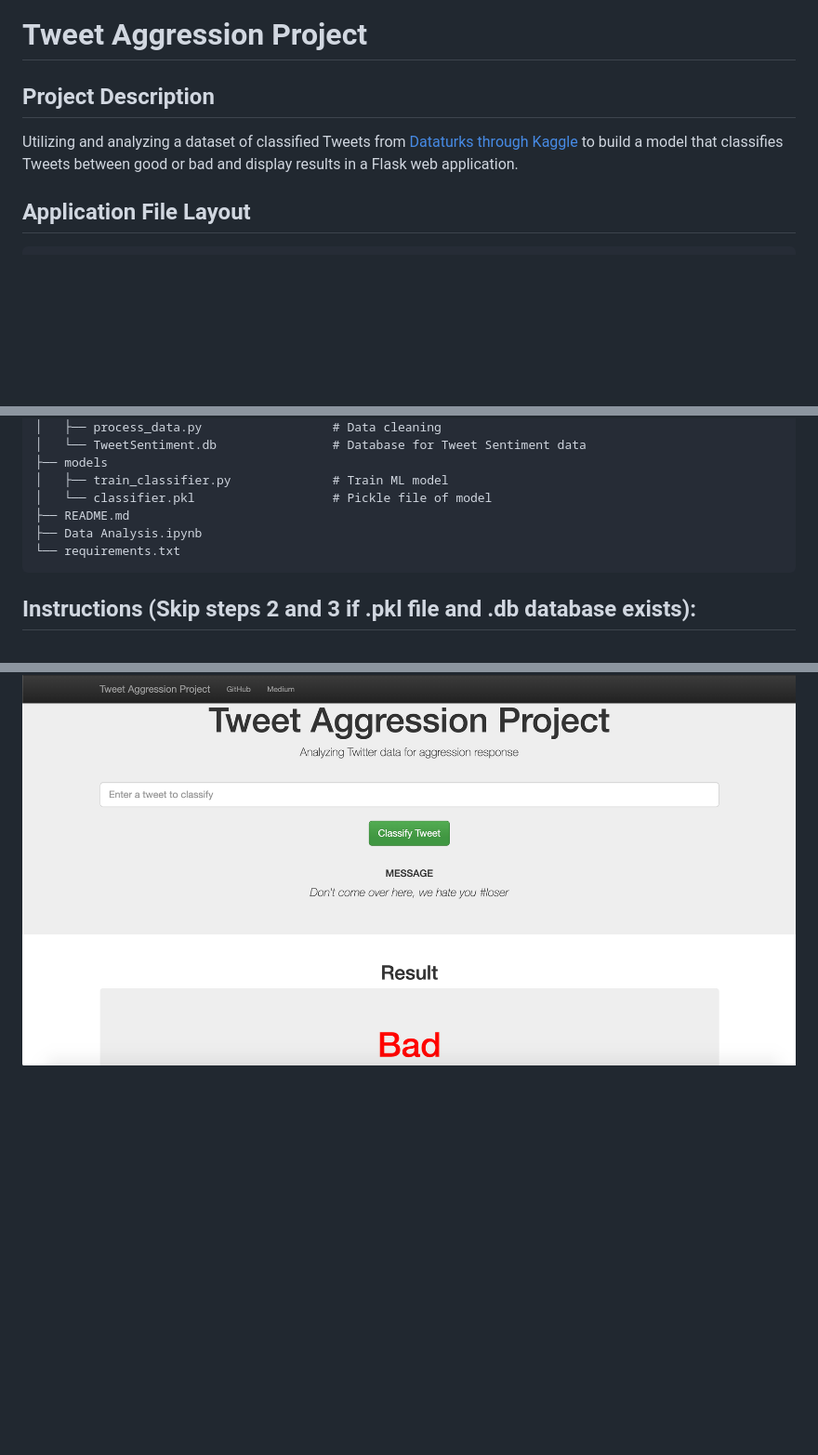
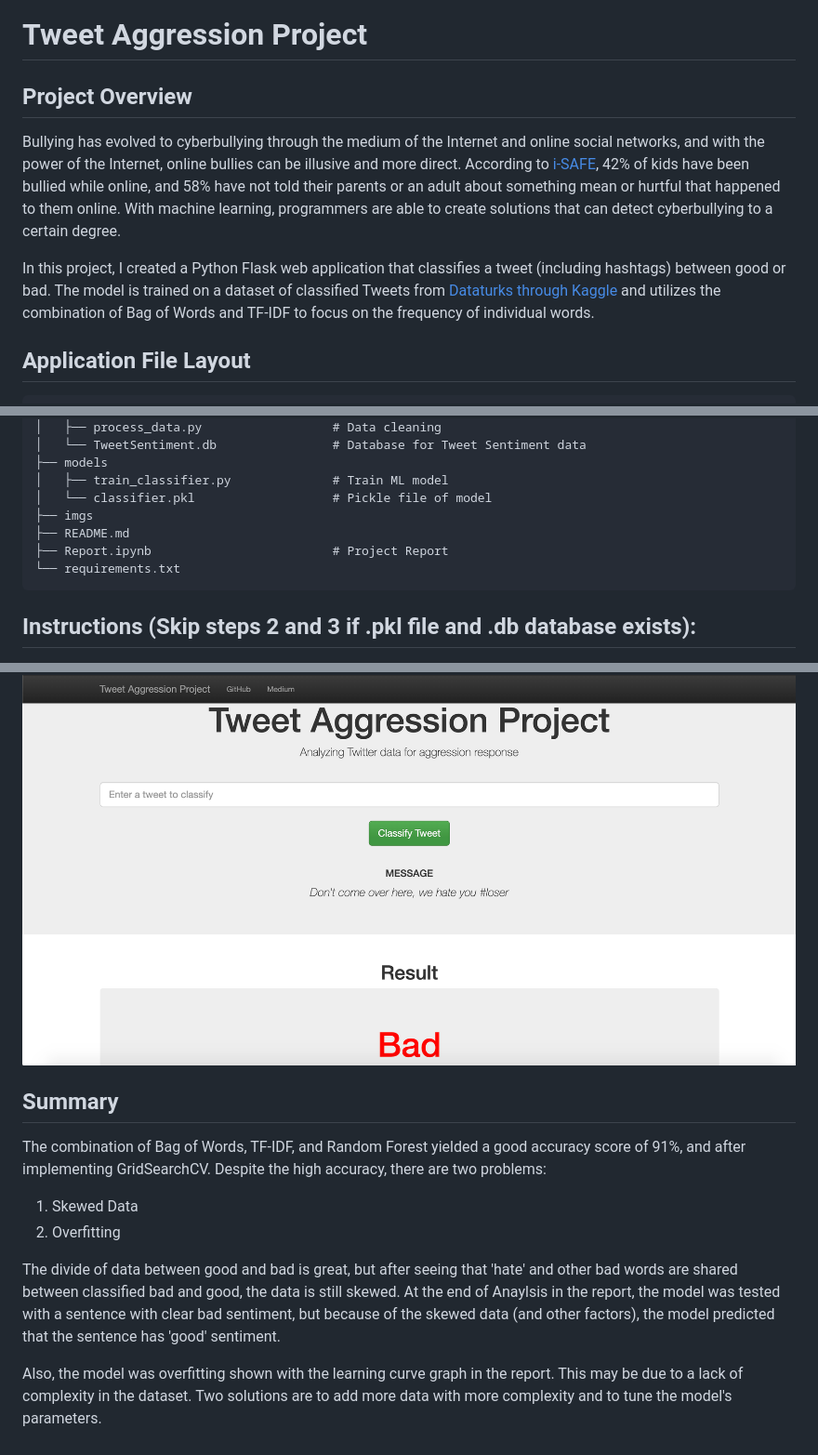
Before and after one commit to kevinlwebb/TwitterAggressionProject, a Markdown page: README.md, 3 parts joined by grey strips. Shown: that part at 93% size. GitHub-like rendering; blank space fills up the shorter version.

Commit message:
updated model, change notebook to report, updated readme

```diff
--- a/README.md
+++ b/README.md
@@ -1,8 +1,11 @@
 # Tweet Aggression Project
 
-## Project Description
+## Project Overview
 
-Utilizing and analyzing a dataset of classified Tweets from [Dataturks through Kaggle](https://www.kaggle.com/dataturks/dataset-for-detection-of-cybertrolls) to build a model that classifies Tweets between good or bad and display results in a Flask web application.
+Bullying has evolved to cyberbullying through the medium of the Internet and online social networks, and with the power of the Internet, online bullies can be illusive and more direct. According to [i-SAFE]( https://auth.isafe.org/outreach/media/media_cyber_bullying
+), 42% of kids have been bullied while online, and 58% have not told their parents or an adult about something mean or hurtful that happened to them online. With machine learning, programmers are able to create solutions that can detect cyberbullying to a certain degree.
+
+In this project, I created a Python Flask web application that classifies a tweet (including hashtags) between good or bad. The model is trained on a dataset of classified Tweets from [Dataturks through Kaggle](https://www.kaggle.com/dataturks/dataset-for-detection-of-cybertrolls) and utilizes the combination of Bag of Words and TF-IDF to focus on the frequency of individual words.
 
 ## Application File Layout
 
@@ -21,8 +24,9 @@ Utilizing and analyzing a dataset of classified Tweets from [Dataturks through K
     ├── models
     │   ├── train_classifier.py              # Train ML model
     │   └── classifier.pkl                   # Pickle file of model
+    ├── imgs
     ├── README.md
-    ├── Data Analysis.ipynb
+    ├── Report.ipynb                         # Project Report
     └── requirements.txt
 
 ## Instructions (Skip steps 2 and 3 if .pkl file and .db database exists):
@@ -49,3 +53,13 @@ Don't come over here, we hate you #loser
 and click `Classify Tweet`
 
 ![Example](ex.png)
+
+
+## Summary
+The combination of Bag of Words, TF-IDF, and Random Forest yielded a good accuracy score of 91%, and after implementing GridSearchCV. Despite the high accuracy, there are two problems:
+1. Skewed Data
+2. Overfitting
+
+The divide of data between good and bad is great, but after seeing that 'hate' and other bad words are shared between classified bad and good, the data is still skewed. At the end of Anaylsis in the report, the model was tested with a sentence with clear bad sentiment, but because of the skewed data (and other factors), the model predicted that the sentence has 'good' sentiment.
+
+Also, the model was overfitting shown with the learning curve graph in the report. This may be due to a lack of complexity in the dataset. Two solutions are to add more data with more complexity and to tune the model's parameters.
```
Also changed, not shown: imgs/confmatrix.png (added), 4 other files.
